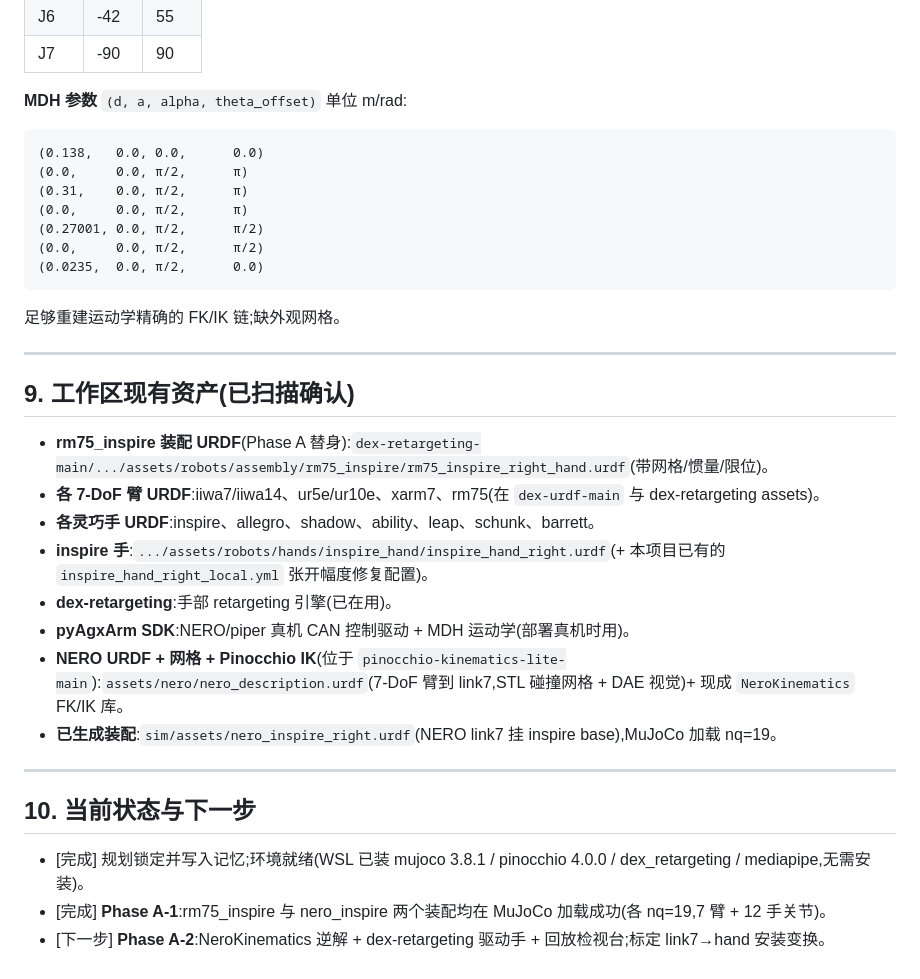
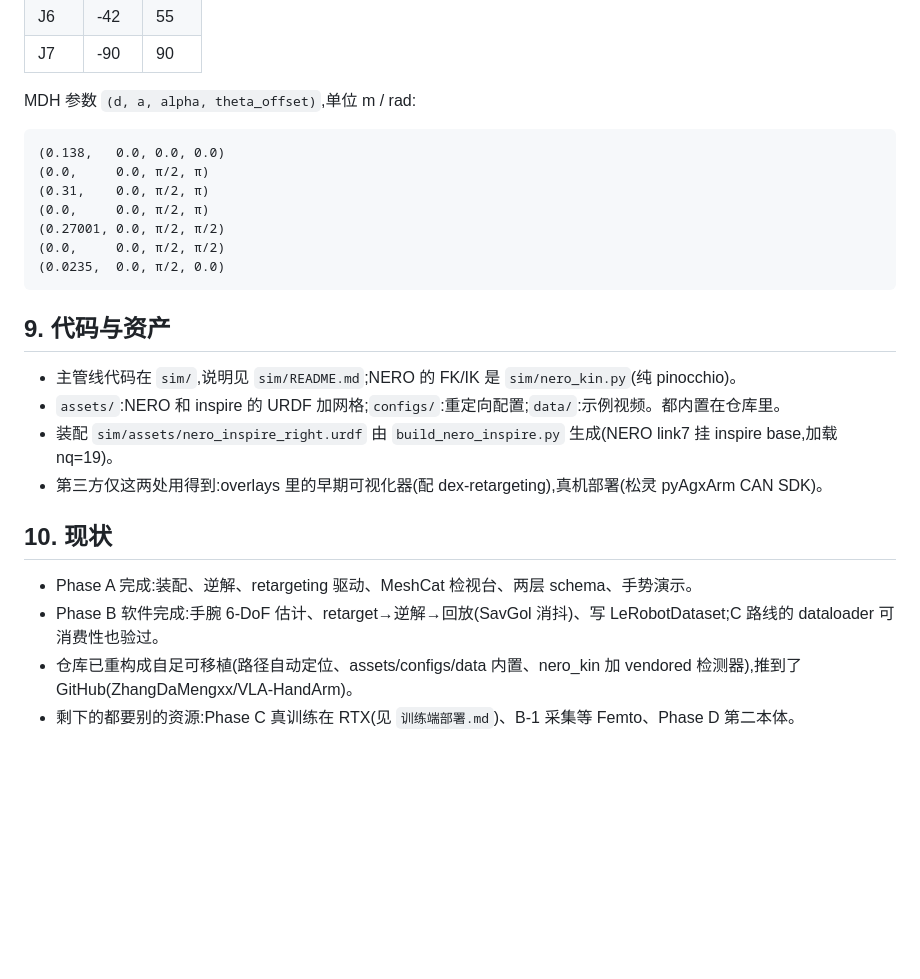
Before and after one commit to ZhangDaMengxx/VLA-HandArm, a Markdown page: PROJECT_PLAN.md, the part around one of its changes. Rendered like a GitHub page; blank space fills up the shorter version.

````diff
--- a/PROJECT_PLAN.md
+++ b/PROJECT_PLAN.md
@@ -134,35 +115,28 @@
 | J6 | -42 | 55 |
 | J7 | -90 | 90 |
 
-**MDH 参数** `(d, a, alpha, theta_offset)` 单位 m/rad:
+MDH 参数 `(d, a, alpha, theta_offset)`,单位 m / rad:
+
 ```
-(0.138,   0.0, 0.0,      0.0)
-(0.0,     0.0, π/2,      π)
-(0.31,    0.0, π/2,      π)
-(0.0,     0.0, π/2,      π)
-(0.27001, 0.0, π/2,      π/2)
-(0.0,     0.0, π/2,      π/2)
-(0.0235,  0.0, π/2,      0.0)
+(0.138,   0.0, 0.0, 0.0)
+(0.0,     0.0, π/2, π)
+(0.31,    0.0, π/2, π)
+(0.0,     0.0, π/2, π)
+(0.27001, 0.0, π/2, π/2)
+(0.0,     0.0, π/2, π/2)
+(0.0235,  0.0, π/2, 0.0)
 ```
-足够重建运动学精确的 FK/IK 链;缺外观网格。
 
----
+## 9. 代码与资产
 
-## 9. 工作区现有资产(已扫描确认)
+- 主管线代码在 `sim/`,说明见 `sim/README.md`;NERO 的 FK/IK 是 `sim/nero_kin.py`(纯 pinocchio)。
+- `assets/`:NERO 和 inspire 的 URDF 加网格;`configs/`:重定向配置;`data/`:示例视频。都内置在仓库里。
+- 装配 `sim/assets/nero_inspire_right.urdf` 由 `build_nero_inspire.py` 生成(NERO link7 挂 inspire base,加载 nq=19)。
+- 第三方仅这两处用得到:overlays 里的早期可视化器(配 dex-retargeting),真机部署(松灵 pyAgxArm CAN SDK)。
 
-- **rm75_inspire 装配 URDF**(Phase A 替身):`dex-retargeting-main/.../assets/robots/assembly/rm75_inspire/rm75_inspire_right_hand.urdf`(带网格/惯量/限位)。
-- **各 7-DoF 臂 URDF**:iiwa7/iiwa14、ur5e/ur10e、xarm7、rm75(在 `dex-urdf-main` 与 dex-retargeting assets)。
-- **各灵巧手 URDF**:inspire、allegro、shadow、ability、leap、schunk、barrett。
-- **inspire 手**:`.../assets/robots/hands/inspire_hand/inspire_hand_right.urdf`(+ 本项目已有的 `inspire_hand_right_local.yml` 张开幅度修复配置)。
-- **dex-retargeting**:手部 retargeting 引擎(已在用)。
-- **pyAgxArm SDK**:NERO/piper 真机 CAN 控制驱动 + MDH 运动学(部署真机时用)。
-- **NERO URDF + 网格 + Pinocchio IK**(位于 `pinocchio-kinematics-lite-main`):`assets/nero/nero_description.urdf`(7-DoF 臂到 link7,STL 碰撞网格 + DAE 视觉)+ 现成 `NeroKinematics` FK/IK 库。
-- **已生成装配**:`sim/assets/nero_inspire_right.urdf`(NERO link7 挂 inspire base),MuJoCo 加载 nq=19。
+## 10. 现状
 
----
-
-## 10. 当前状态与下一步
-
-- [完成] 规划锁定并写入记忆;环境就绪(WSL 已装 mujoco 3.8.1 / pinocchio 4.0.0 / dex_retargeting / mediapipe,无需安装)。
-- [完成] **Phase A-1**:rm75_inspire 与 nero_inspire 两个装配均在 MuJoCo 加载成功(各 nq=19,7 臂 + 12 手关节)。
-- [下一步] **Phase A-2**:NeroKinematics 逆解 + dex-retargeting 驱动手 + 回放检视台;标定 link7→hand 安装变换。
+- Phase A 完成:装配、逆解、retargeting 驱动、MeshCat 检视台、两层 schema、手势演示。
+- Phase B 软件完成:手腕 6-DoF 估计、retarget→逆解→回放(SavGol 消抖)、写 LeRobotDataset;C 路线的 dataloader 可消费性也验过。
+- 仓库已重构成自足可移植(路径自动定位、assets/configs/data 内置、nero_kin 加 vendored 检测器),推到了 GitHub(ZhangDaMengxx/VLA-HandArm)。
+- 剩下的都要别的资源:Phase C 真训练在 RTX(见 `训练端部署.md`)、B-1 采集等 Femto、Phase D 第二本体。
````
Also changed, not shown: other parts of PROJECT_PLAN.md (+63 -82 lines).
